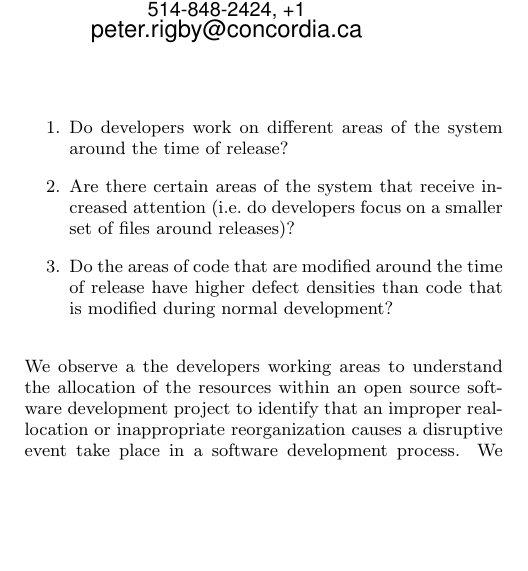
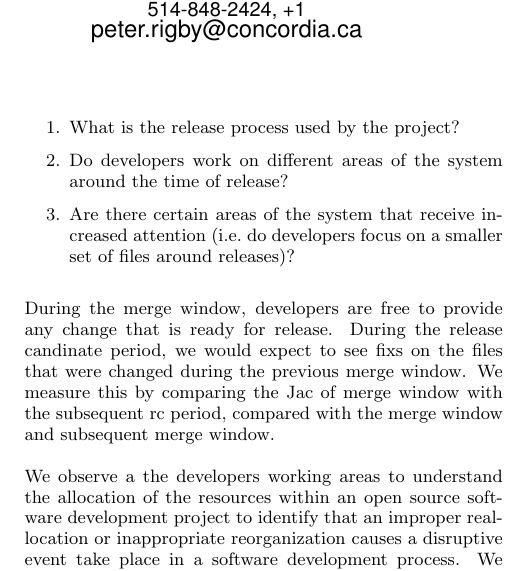
Before and after one commit to tajmilur-rahman/SOEN691D, a LaTeX paper (paper1/paper1.tex): part of one column of page 1 of 6, cut so that both start at the same text, the shorter picture padded with empty space. Compiled offline with pdfLaTeX.

Commit message:
minor edits to research questions

```diff
--- a/paper1/paper1.tex
+++ b/paper1/paper1.tex
@@ -34,10 +34,13 @@ This section will be written at the end.
 \section{Introduction}
 Software projects are notorious for going over budget and schedule. Rush periods are often get seen before a major release that turn the developers into dinosaurs as Frederick Brooks likens in his benchmark study "The Mythical Man Month" \cite{brooks_mythical}. This "Rush To Release (RTR)" can be prompted either by external forces such as decisions by management to include new features in the release or to release earlier to beat a competitor. Alternatively, the rush may simply be due to inappropriate or unrealistic scheduling. Whatever the reason is it is an obvious. Regardless of the causes, the rush to release stresses developers and often requires developers to work on unusual, high priority or critical areas of the system. In this paper we study how RTR effects project organization and introduces technical debt. We want to propose a method to observe, analyze and summarize the results of revisions found near release. We intend to infer behavior of the developers related to the process around release time. The key research questions that we expect to answer with our methodology are as follows:
 \begin{enumerate}
+
+\item What is the release process used by the project?
 \item Do developers work on different areas of the system around the time of release?
 \item Are there certain areas of the system that receive increased attention (i.e.\ do developers focus on a smaller set of files around releases)?
-\item Do the areas of code that are modified around the time of release have higher defect densities than code that is modified during normal development?
 \end{enumerate}
+
+During the merge window, developers are free to provide any change that is ready for release. During the release candinate period, we would expect to see fixs on the files that were changed during the previous merge window. We measure this by comparing the Jac of merge window with the subsequent rc period, compared with the merge window and subsequent merge window.
 
 We observe a the developers working areas to understand the allocation of the resources within an open source software development project to identify that an improper reallocation or inappropriate reorganization causes a disruptive event take place in a software development process. We attempt to identify a project's different release times and calculate the difference between different development periods within a releases to identify which new areas are being worked on and what is the behavior of the developers between normal development period and the period when RTR is prompted before a releases. The historical data from git that we are working on for this purpose will help us to extract a lot of information like calculating the developers' working areas and time-frame of each release as well as different periods in a stable release period. This information will help us to identify the criteria of the resources, their roles and behaviors, code ownership and defect density of the domains they are working in.
 
```
